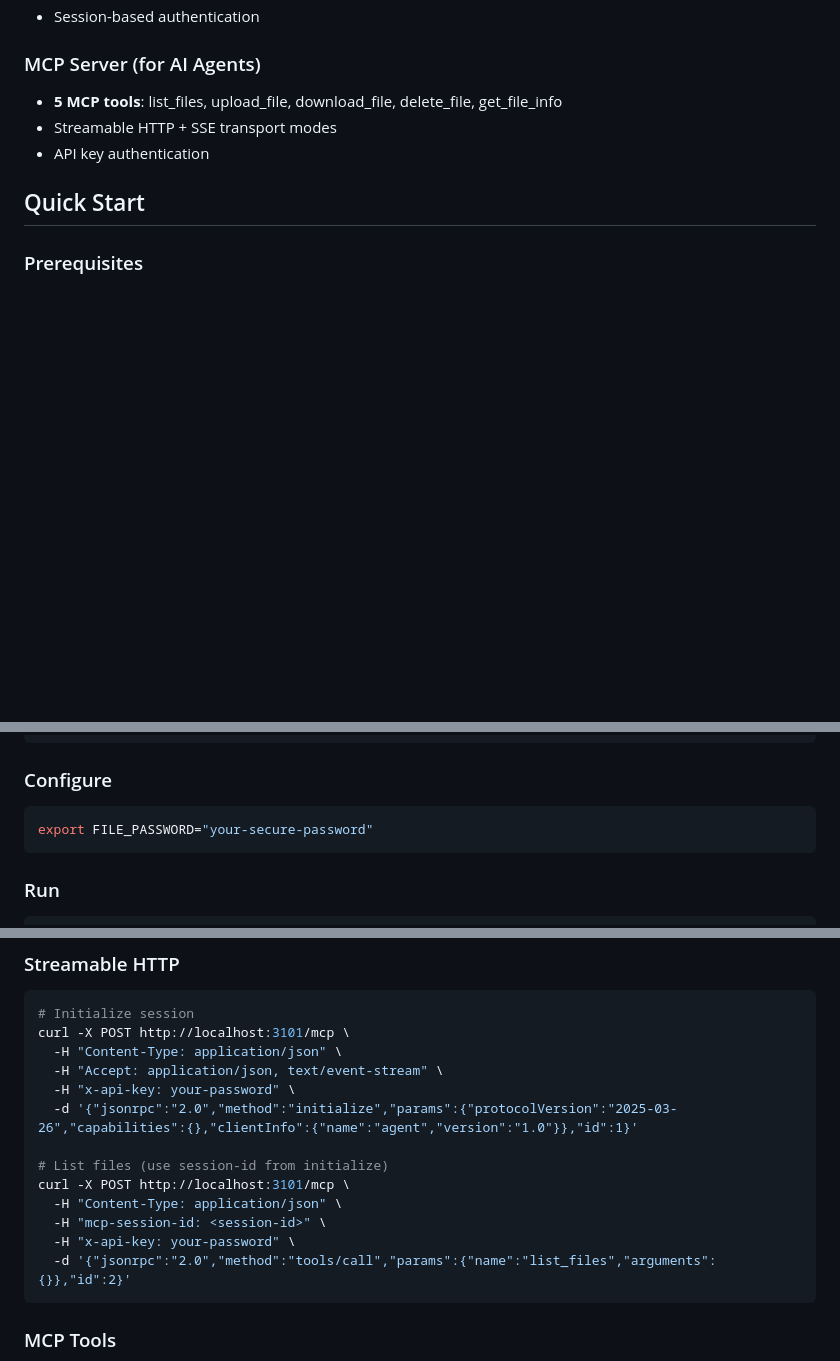
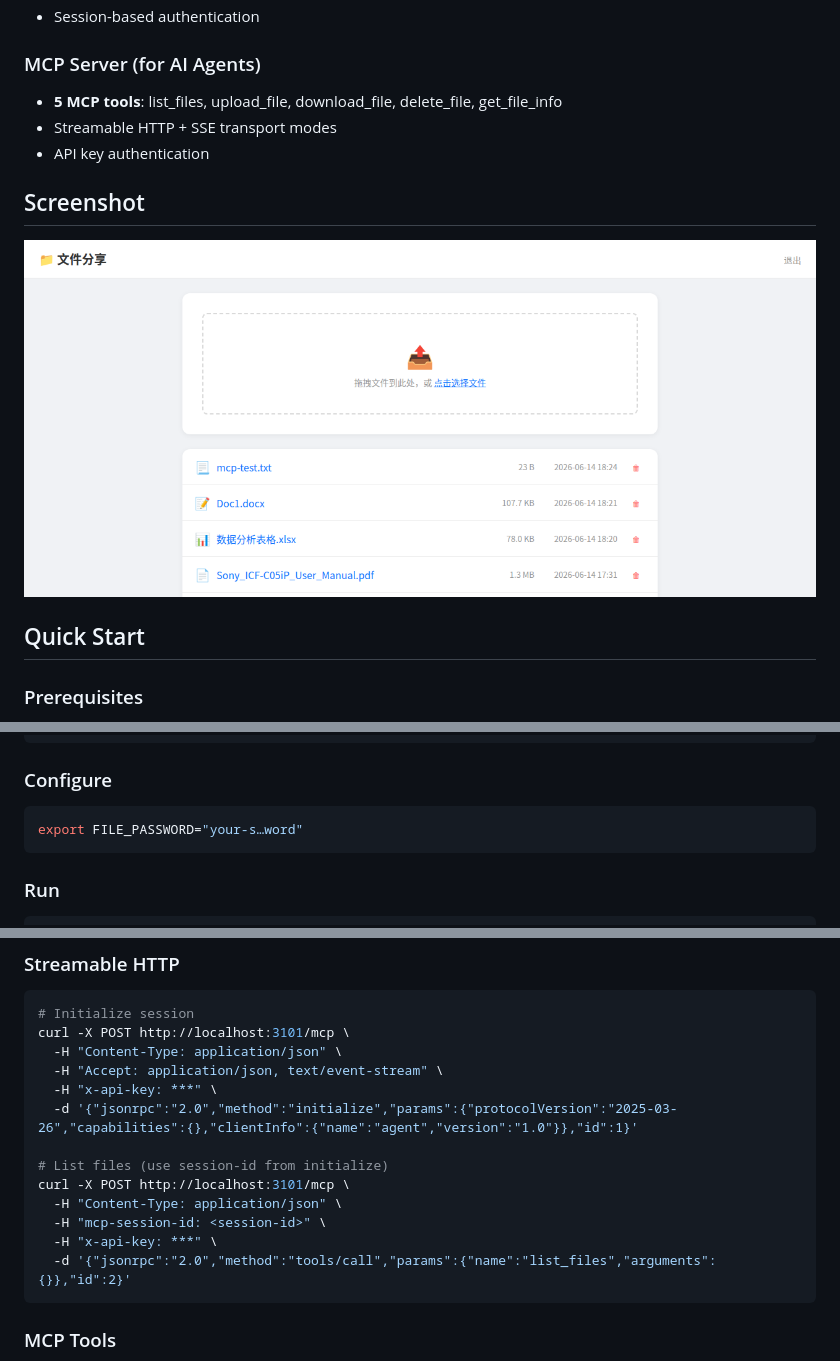
Before and after one commit to wutao667/Easy-File-Sharing, a Markdown page: README.md, 3 parts joined by grey strips. Rendered like a GitHub page; pictures changed too: screenshot.png (added); blank space fills up the shorter version.

Commit message:
Add login page screenshot to README

````diff
--- a/README.md
+++ b/README.md
@@ -15,6 +15,10 @@ A dual-mode file sharing server with a web UI and an MCP (Model Context Protocol
 - Streamable HTTP + SSE transport modes
 - API key authentication
 
+## Screenshot
+
+![File sharing dashboard](screenshot.png)
+
 ## Quick Start
 
 ### Prerequisites
@@ -30,7 +34,7 @@ npm install
 
 ### Configure
 ```bash
-export FILE_PASSWORD="your-secure-password"
+export FILE_PASSWORD="your-s…word"
 ```
 
 ### Run
@@ -50,14 +54,14 @@ Open `http://localhost:3100` — login with password, then drag & drop to upload
 curl -X POST http://localhost:3101/mcp \
   -H "Content-Type: application/json" \
   -H "Accept: application/json, text/event-stream" \
-  -H "x-api-key: your-password" \
+  -H "x-api-key: ***" \
   -d '{"jsonrpc":"2.0","method":"initialize","params":{"protocolVersion":"2025-03-26","capabilities":{},"clientInfo":{"name":"agent","version":"1.0"}},"id":1}'
 
 # List files (use session-id from initialize)
 curl -X POST http://localhost:3101/mcp \
   -H "Content-Type: application/json" \
   -H "mcp-session-id: <session-id>" \
-  -H "x-api-key: your-password" \
+  -H "x-api-key: ***" \
   -d '{"jsonrpc":"2.0","method":"tools/call","params":{"name":"list_files","arguments":{}},"id":2}'
 ```
 
````
Also changed, not shown: other parts of README.md (+1 -0 lines).
